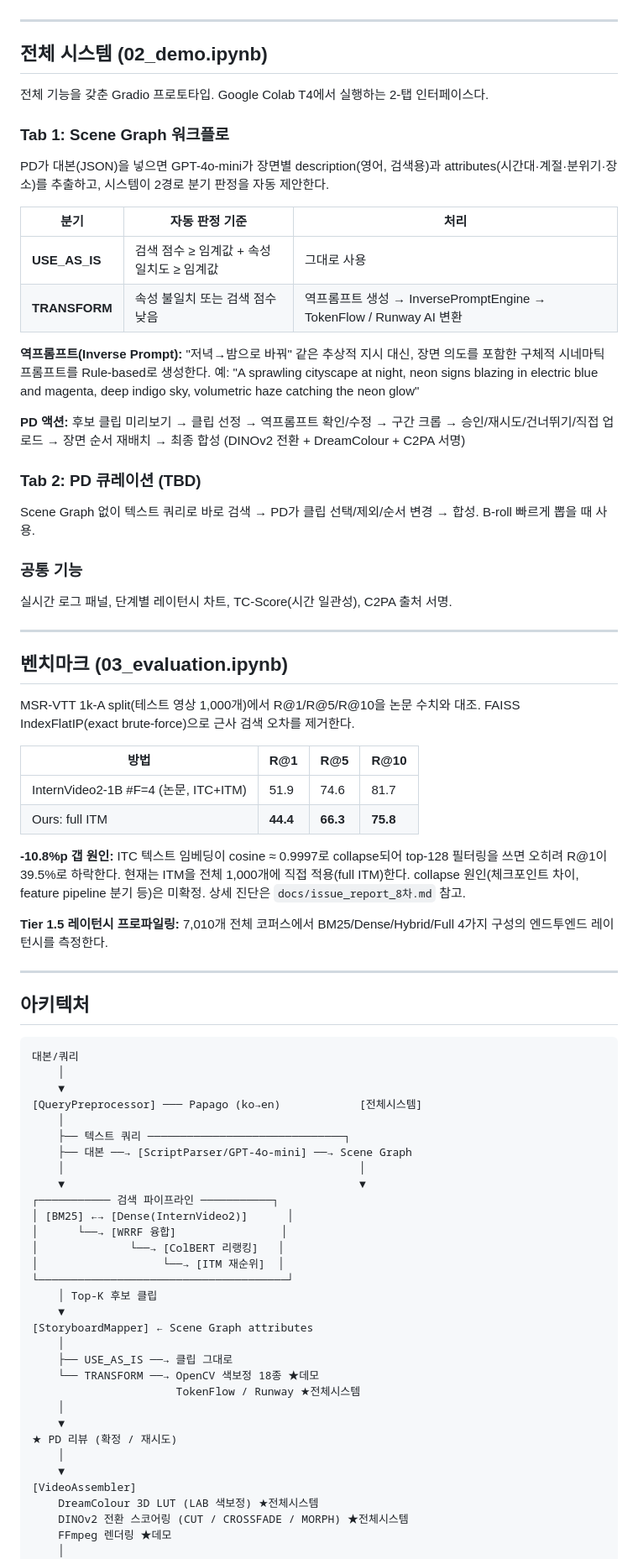
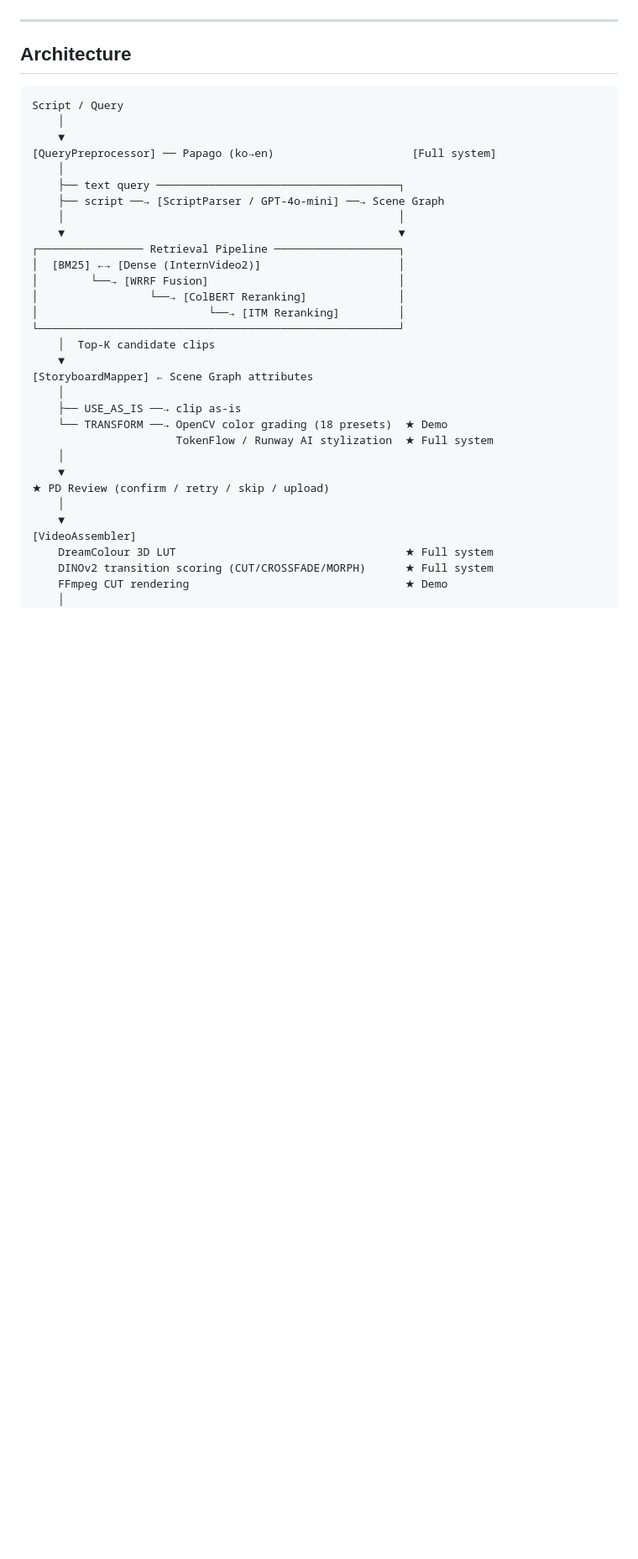
Before and after one commit to LimPark996/VideoRAG-Public, a Markdown page: README.md, the part around one of its changes. Shown at 84% size. Rendered like a GitHub page; blank space fills up the shorter version.

````diff
--- a/README.md
+++ b/README.md
@@ -93,81 +95,39 @@ cd videorag-demo && npm run deploy
 
 ---
 
-## 전체 시스템 (02_demo.ipynb)
-
-전체 기능을 갖춘 Gradio 프로토타입. Google Colab T4에서 실행하는 2-탭 인터페이스다.
-
-### Tab 1: Scene Graph 워크플로
-
-PD가 대본(JSON)을 넣으면 GPT-4o-mini가 장면별 description(영어, 검색용)과 attributes(시간대·계절·분위기·장소)를 추출하고, 시스템이 2경로 분기 판정을 자동 제안한다.
-
-| 분기 | 자동 판정 기준 | 처리 |
-|---|---|---|
-| **USE_AS_IS** | 검색 점수 ≥ 임계값 + 속성 일치도 ≥ 임계값 | 그대로 사용 |
-| **TRANSFORM** | 속성 불일치 또는 검색 점수 낮음 | 역프롬프트 생성 → InversePromptEngine → TokenFlow / Runway AI 변환 |
-
-**역프롬프트(Inverse Prompt):** "저녁→밤으로 바꿔" 같은 추상적 지시 대신, 장면 의도를 포함한 구체적 시네마틱 프롬프트를 Rule-based로 생성한다. 예: "A sprawling cityscape at night, neon signs blazing in electric blue and magenta, deep indigo sky, volumetric haze catching the neon glow"
-
-**PD 액션:** 후보 클립 미리보기 → 클립 선정 → 역프롬프트 확인/수정 → 구간 크롭 → 승인/재시도/건너뛰기/직접 업로드 → 장면 순서 재배치 → 최종 합성 (DINOv2 전환 + DreamColour + C2PA 서명)
-
-### Tab 2: PD 큐레이션 (TBD)
-
-Scene Graph 없이 텍스트 쿼리로 바로 검색 → PD가 클립 선택/제외/순서 변경 → 합성. B-roll 빠르게 뽑을 때 사용.
-
-### 공통 기능
-
-실시간 로그 패널, 단계별 레이턴시 차트, TC-Score(시간 일관성), C2PA 출처 서명.
-
----
-
-## 벤치마크 (03_evaluation.ipynb)
-
-MSR-VTT 1k-A split(테스트 영상 1,000개)에서 R@1/R@5/R@10을 논문 수치와 대조. FAISS IndexFlatIP(exact brute-force)으로 근사 검색 오차를 제거한다.
-
-| 방법 | R@1 | R@5 | R@10 |
-|---|---|---|---|
-| InternVideo2-1B #F=4 (논문, ITC+ITM) | 51.9 | 74.6 | 81.7 |
-| Ours: full ITM | **44.4** | **66.3** | **75.8** |
-
-**-10.8%p 갭 원인:** ITC 텍스트 임베딩이 cosine ≈ 0.9997로 collapse되어 top-128 필터링을 쓰면 오히려 R@1이 39.5%로 하락한다. 현재는 ITM을 전체 1,000개에 직접 적용(full ITM)한다. collapse 원인(체크포인트 차이, feature pipeline 분기 등)은 미확정. 상세 진단은 `docs/issue_report_8차.md` 참고.
-
-**Tier 1.5 레이턴시 프로파일링:** 7,010개 전체 코퍼스에서 BM25/Dense/Hybrid/Full 4가지 구성의 엔드투엔드 레이턴시를 측정한다.
-
----
-
-## 아키텍처
+## Architecture
 
 ```
-대본/쿼리
+Script / Query
     │
     ▼
-[QueryPreprocessor] ─── Papago (ko→en)            [전체시스템]
+[QueryPreprocessor] ── Papago (ko→en)                     [Full system]
     │
-    ├── 텍스트 쿼리 ──────────────────────────────┐
-    ├── 대본 ──→ [ScriptParser/GPT-4o-mini] ──→ Scene Graph
-    │                                             │
-    ▼                                             ▼
-┌─────────── 검색 파이프라인 ───────────┐
-│ [BM25] ←→ [Dense(InternVideo2)]      │
-│      └──→ [WRRF 융합]                │
-│              └──→ [ColBERT 리랭킹]   │
-│                   └──→ [ITM 재순위]  │
-└──────────────────────────────────────┘
-    │ Top-K 후보 클립
+    ├── text query ─────────────────────────────────────┐
+    ├── script ──→ [ScriptParser / GPT-4o-mini] ──→ Scene Graph
+    │                                                   │
+    ▼                                                   ▼
+┌──────────────── Retrieval Pipeline ───────────────────┐
+│  [BM25] ←→ [Dense (InternVideo2)]                     │
+│        └──→ [WRRF Fusion]                             │
+│                 └──→ [ColBERT Reranking]              │
+│                          └──→ [ITM Reranking]         │
+└───────────────────────────────────────────────────────┘
+    │  Top-K candidate clips
     ▼
 [StoryboardMapper] ← Scene Graph attributes
     │
-    ├── USE_AS_IS ──→ 클립 그대로
-    └── TRANSFORM ──→ OpenCV 색보정 18종 ★데모
-                      TokenFlow / Runway ★전체시스템
+    ├── USE_AS_IS ──→ clip as-is
+    └── TRANSFORM ──→ OpenCV color grading (18 presets)  ★ Demo
+                      TokenFlow / Runway AI stylization  ★ Full system
     │
     ▼
-★ PD 리뷰 (확정 / 재시도)
+★ PD Review (confirm / retry / skip / upload)
     │
     ▼
 [VideoAssembler]
-    DreamColour 3D LUT (LAB 색보정) ★전체시스템
-    DINOv2 전환 스코어링 (CUT / CROSSFADE / MORPH) ★전체시스템
-    FFmpeg 렌더링 ★데모
+    DreamColour 3D LUT                                   ★ Full system
+    DINOv2 transition scoring (CUT/CROSSFADE/MORPH)      ★ Full system
+    FFmpeg CUT rendering                                 ★ Demo
     │
     ▼
````
Also changed, not shown: other parts of README.md (+176 -134 lines).
